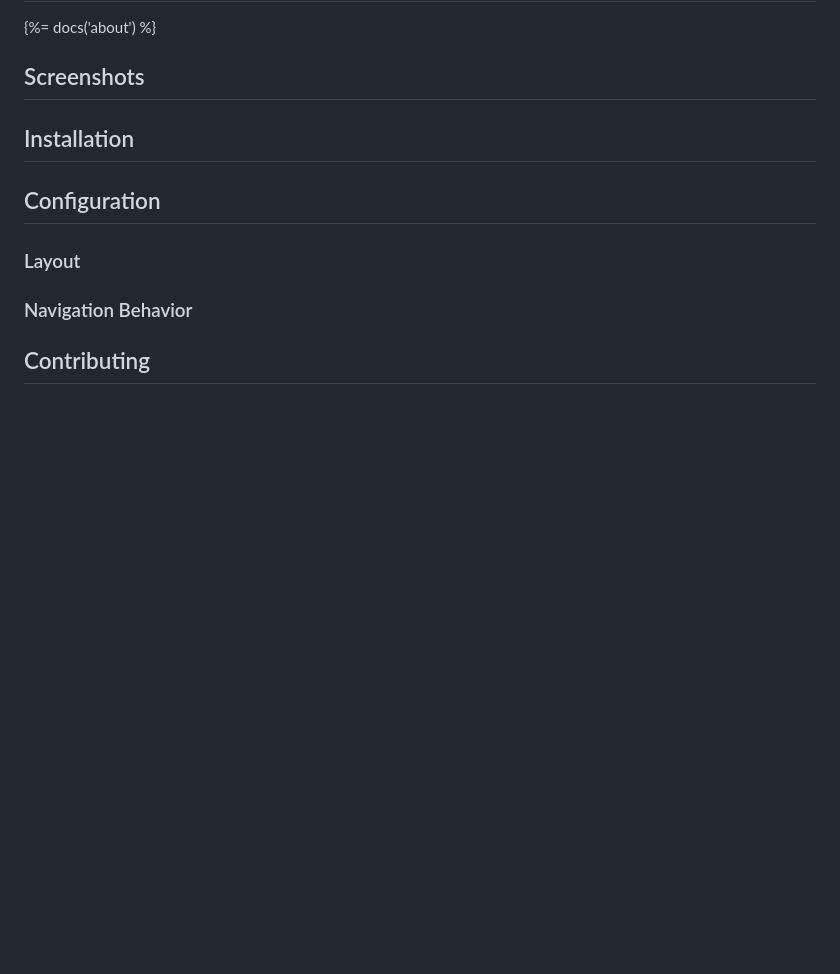
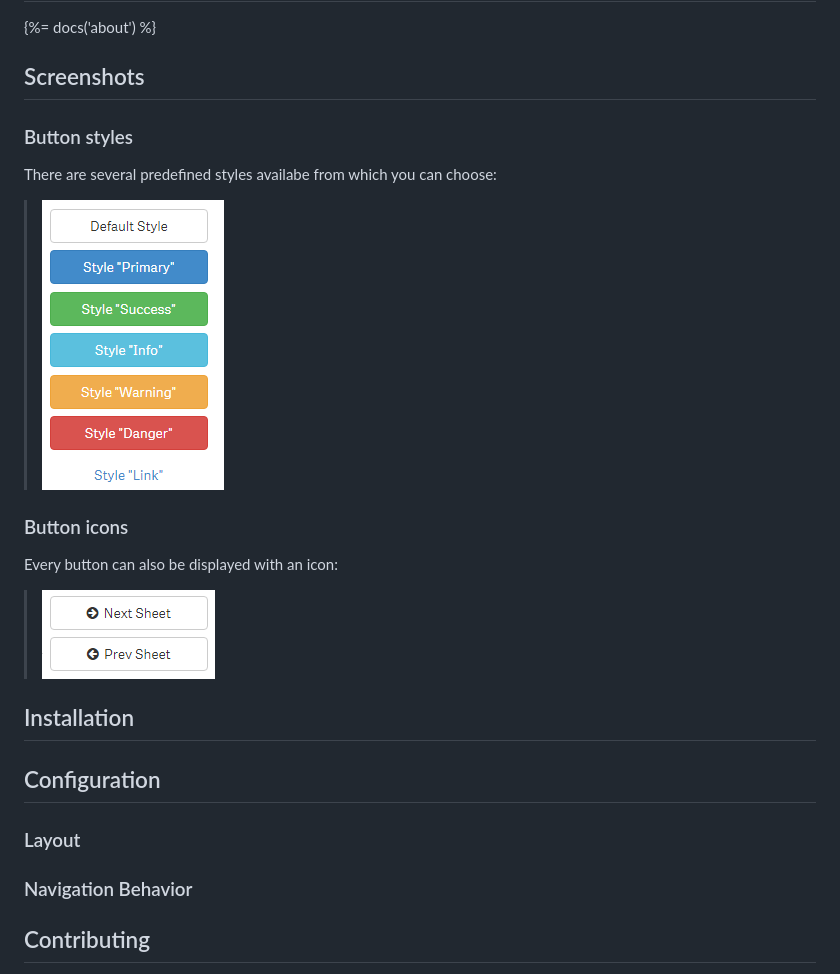
Before and after one commit to stefanwalther/sense-navigation, a Markdown page: .verb.md, the part around the change. Rendered like a GitHub page; pictures changed too: docs/images/sense_navigation_button_icons.png (added), docs/images/sense_navigation_styles.png (added); blank space fills up the shorter version.

Commit message:
[doc] Screenshots

```diff
--- a/.verb.md
+++ b/.verb.md
@@ -14,6 +14,17 @@
 {%= docs('about') %}
 
 ## Screenshots
+
+### Button styles
+
+There are several predefined styles availabe from which you can choose:
+
+> ![](docs/images/sense_navigation_styles.png)
+
+### Button icons
+Every button can also be displayed with an icon:
+
+> ![](docs/images/sense_navigation_button_icons.png)
 
 ## Installation
 
```
